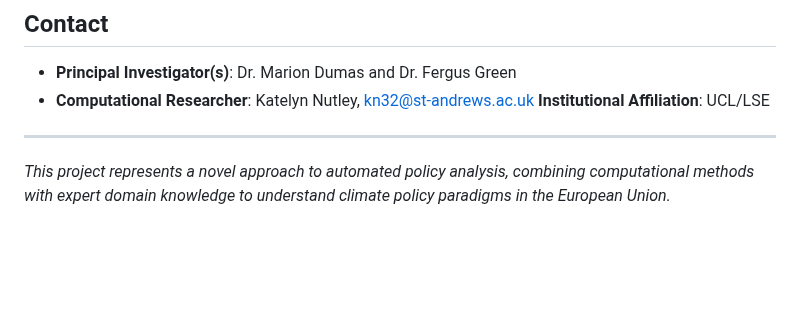
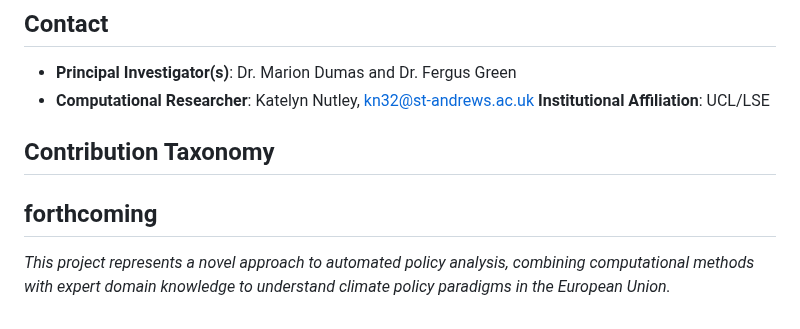
Before and after one commit to knutley/personal_AdJUST, a Markdown page: README.md, the part around the change. Rendered like a GitHub page; blank space fills up the shorter version.

```diff
--- a/README.md
+++ b/README.md
@@ -154,6 +154,8 @@ This project involves collaboration between technical developers and domain expe
 - **Computational Researcher**: Katelyn Nutley, kn32@st-andrews.ac.uk
 **Institutional Affiliation**: UCL/LSE
 
+## Contribution Taxonomy ##
+forthcoming
 ---
 
 *This project represents a novel approach to automated policy analysis, combining computational methods with expert domain knowledge to understand climate policy paradigms in the European Union.*
```
